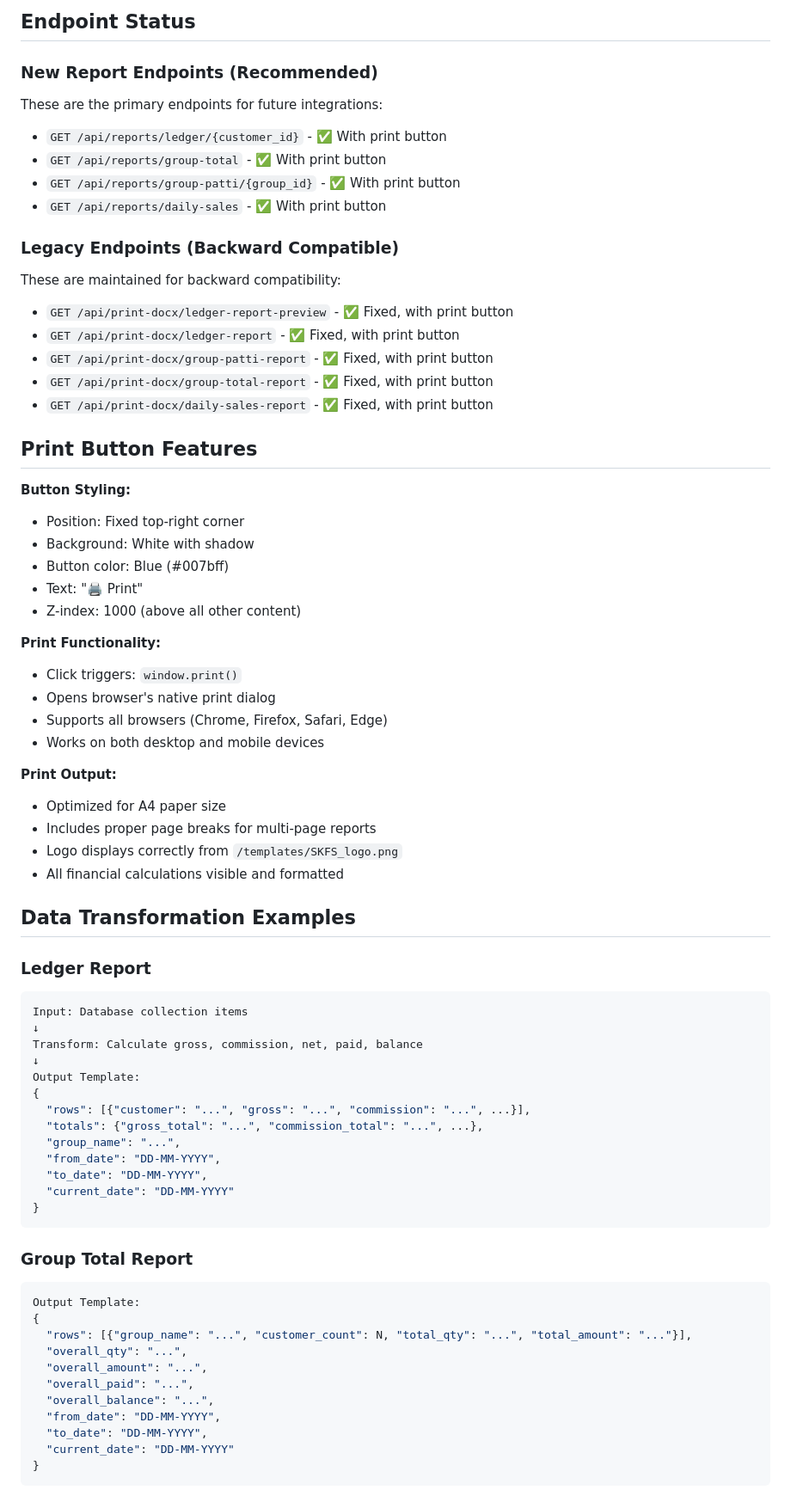
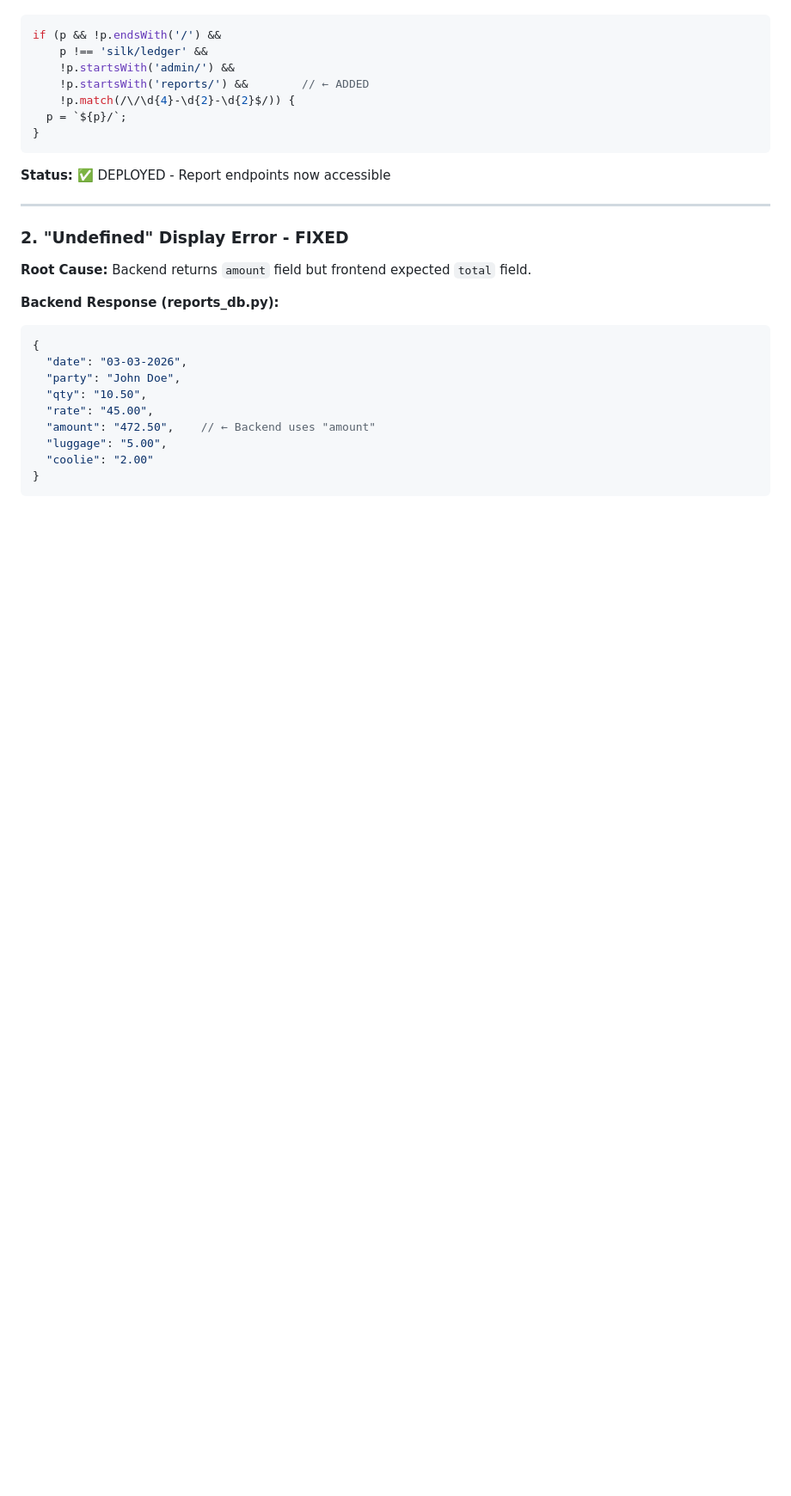
Before and after one commit to beeiai/Flower-Vendor-Saas, a Markdown page: REPORT_ENDPOINT_FIXES_SUMMARY.md, the part around one of its changes. Shown at 86% size. GitHub-like rendering; blank space fills up the shorter version.

Commit message:
Backend fixed

````diff
--- a/REPORT_ENDPOINT_FIXES_SUMMARY.md
+++ b/REPORT_ENDPOINT_FIXES_SUMMARY.md
@@ -57,72 +17,31 @@
-## Endpoint Status
-
-### New Report Endpoints (Recommended)
-These are the primary endpoints for future integrations:
-- `GET /api/reports/ledger/{customer_id}` - ✅ With print button
-- `GET /api/reports/group-total` - ✅ With print button
-- `GET /api/reports/group-patti/{group_id}` - ✅ With print button
-- `GET /api/reports/daily-sales` - ✅ With print button
-
-### Legacy Endpoints (Backward Compatible)
-These are maintained for backward compatibility:
-- `GET /api/print-docx/ledger-report-preview` - ✅ Fixed, with print button
-- `GET /api/print-docx/ledger-report` - ✅ Fixed, with print button
-- `GET /api/print-docx/group-patti-report` - ✅ Fixed, with print button
-- `GET /api/print-docx/group-total-report` - ✅ Fixed, with print button
-- `GET /api/print-docx/daily-sales-report` - ✅ Fixed, with print button
-
-## Print Button Features
-
-**Button Styling:**
-- Position: Fixed top-right corner
-- Background: White with shadow
-- Button color: Blue (#007bff)
-- Text: "🖨️ Print"
-- Z-index: 1000 (above all other content)
-
-**Print Functionality:**
-- Click triggers: `window.print()`
-- Opens browser's native print dialog
-- Supports all browsers (Chrome, Firefox, Safari, Edge)
-- Works on both desktop and mobile devices
-
-**Print Output:**
-- Optimized for A4 paper size
-- Includes proper page breaks for multi-page reports
-- Logo displays correctly from `/templates/SKFS_logo.png`
-- All financial calculations visible and formatted
-
-## Data Transformation Examples
-
-### Ledger Report
-```python
-Input: Database collection items
-↓
-Transform: Calculate gross, commission, net, paid, balance
-↓
-Output Template:
-{
-  "rows": [{"customer": "...", "gross": "...", "commission": "...", ...}],
-  "totals": {"gross_total": "...", "commission_total": "...", ...},
-  "group_name": "...",
-  "from_date": "DD-MM-YYYY",
-  "to_date": "DD-MM-YYYY",
-  "current_date": "DD-MM-YYYY"
+```javascript
+if (p && !p.endsWith('/') &&
+    p !== 'silk/ledger' &&
+    !p.startsWith('admin/') &&
+    !p.startsWith('reports/') &&        // ← ADDED
+    !p.match(/\/\d{4}-\d{2}-\d{2}$/)) {
+  p = `${p}/`;
 }
 ```
 
-### Group Total Report
-```python
-Output Template:
+**Status:** ✅ DEPLOYED - Report endpoints now accessible
+
+---
+
+### 2. "Undefined" Display Error - FIXED
+
+**Root Cause:** Backend returns `amount` field but frontend expected `total` field.
+
+**Backend Response (reports_db.py):**
+```json
 {
-  "rows": [{"group_name": "...", "customer_count": N, "total_qty": "...", "total_amount": "..."}],
-  "overall_qty": "...",
-  "overall_amount": "...",
-  "overall_paid": "...",
-  "overall_balance": "...",
-  "from_date": "DD-MM-YYYY",
-  "to_date": "DD-MM-YYYY",
-  "current_date": "DD-MM-YYYY"
+  "date": "03-03-2026",
+  "party": "John Doe",
+  "qty": "10.50",
+  "rate": "45.00",
+  "amount": "472.50",    // ← Backend uses "amount"
+  "luggage": "5.00",
+  "coolie": "2.00"
 }
 ```
 
````
Also changed, not shown: other parts of REPORT_ENDPOINT_FIXES_SUMMARY.md (+208 -102 lines).
